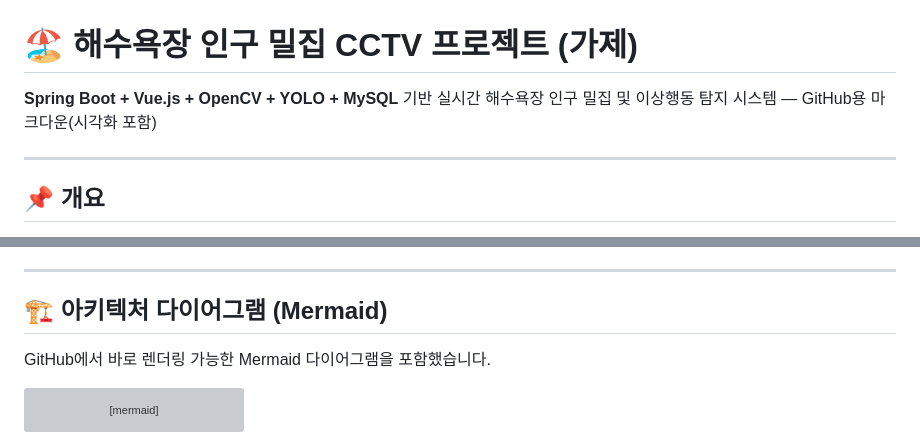
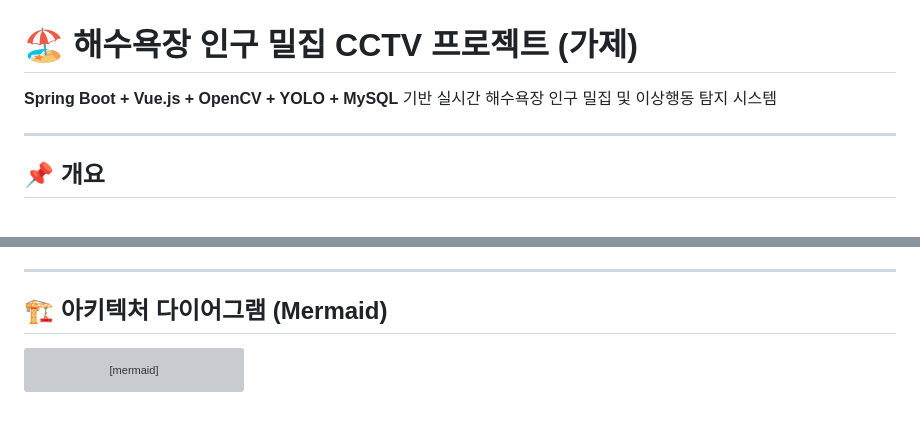
Before and after one commit to Duzzy93/jeju_beach, a Markdown page: README.md, 2 parts joined by grey strips. Rendered like a GitHub page; blank space fills up the shorter version; grey boxes are pictures that could not be loaded.

````diff
--- a/README.md
+++ b/README.md
@@ -1,6 +1,6 @@
 # 🏖️ 해수욕장 인구 밀집 CCTV 프로젝트 (가제)
 
-**Spring Boot + Vue.js + OpenCV + YOLO + MySQL** 기반 실시간 해수욕장 인구 밀집 및 이상행동 탐지 시스템 — GitHub용 마크다운(시각화 포함)
+**Spring Boot + Vue.js + OpenCV + YOLO + MySQL** 기반 실시간 해수욕장 인구 밀집 및 이상행동 탐지 시스템
 
 ---
 
@@ -22,8 +22,6 @@
 ---
 
 ## 🏗️ 아키텍처 다이어그램 (Mermaid)
-
-GitHub에서 바로 렌더링 가능한 Mermaid 다이어그램을 포함했습니다.
 
 ```mermaid
 flowchart LR
````
